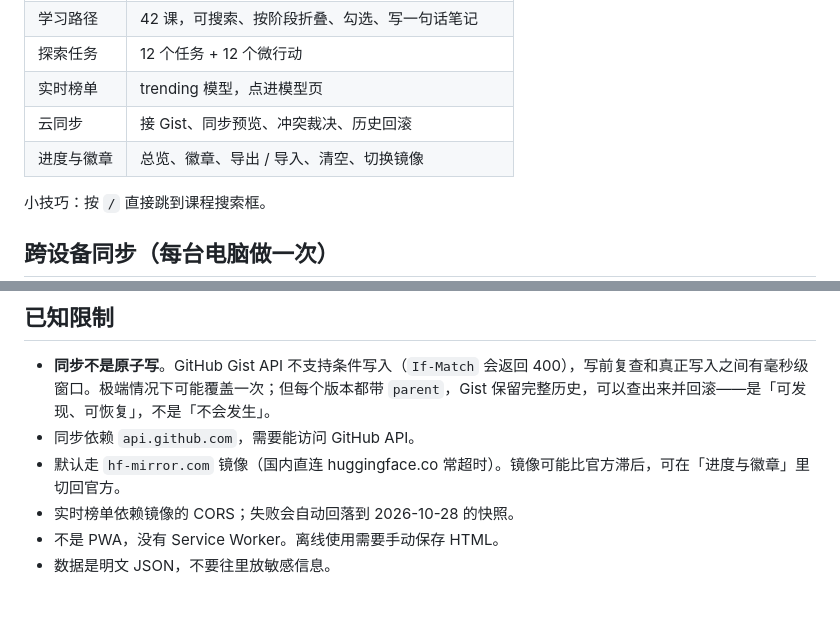
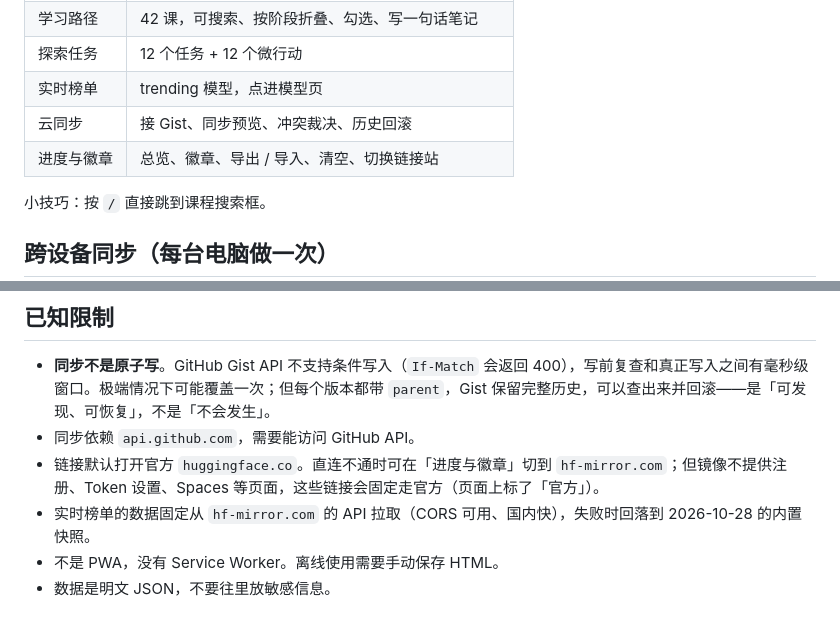
Before and after one commit to logic77lhl/hf-quest, a Markdown page: README.md, 2 parts joined by grey strips. GitHub-like rendering.

Commit message:
docs: 更新链接站说明

```diff
--- a/README.md
+++ b/README.md
@@ -71,7 +71,7 @@ XP 规则：课程 +10，探索任务 +25，完成一个阶段 +50，每天打
 | 探索任务 | 12 个任务 + 12 个微行动 |
 | 实时榜单 | trending 模型，点进模型页 |
 | 云同步 | 接 Gist、同步预览、冲突裁决、历史回滚 |
-| 进度与徽章 | 总览、徽章、导出 / 导入、清空、切换镜像 |
+| 进度与徽章 | 总览、徽章、导出 / 导入、清空、切换链接站 |
 
 小技巧：按 `/` 直接跳到课程搜索框。
 
@@ -137,8 +137,8 @@ XP 规则：课程 +10，探索任务 +25，完成一个阶段 +50，每天打
 
 - **同步不是原子写**。GitHub Gist API 不支持条件写入（`If-Match` 会返回 400），写前复查和真正写入之间有毫秒级窗口。极端情况下可能覆盖一次；但每个版本都带 `parent`，Gist 保留完整历史，可以查出来并回滚——是「可发现、可恢复」，不是「不会发生」。
 - 同步依赖 `api.github.com`，需要能访问 GitHub API。
-- 默认走 `hf-mirror.com` 镜像（国内直连 huggingface.co 常超时）。镜像可能比官方滞后，可在「进度与徽章」里切回官方。
-- 实时榜单依赖镜像的 CORS；失败会自动回落到 2026-10-28 的快照。
+- 链接默认打开官方 `huggingface.co`。直连不通时可在「进度与徽章」切到 `hf-mirror.com`；但镜像不提供注册、Token 设置、Spaces 等页面，这些链接会固定走官方（页面上标了「官方」）。
+- 实时榜单的数据固定从 `hf-mirror.com` 的 API 拉取（CORS 可用、国内快），失败时回落到 2026-10-28 的内置快照。
 - 不是 PWA，没有 Service Worker。离线使用需要手动保存 HTML。
 - 数据是明文 JSON，不要往里放敏感信息。
 
```
